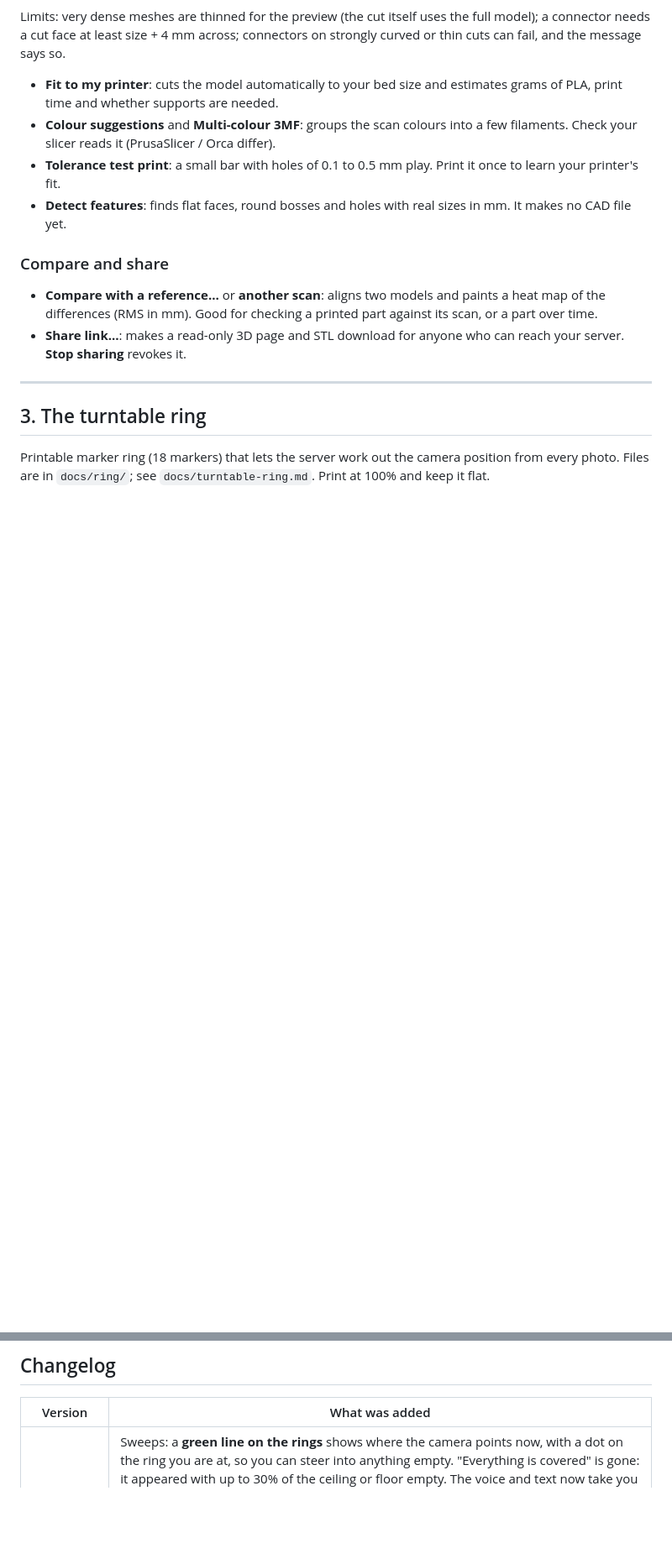
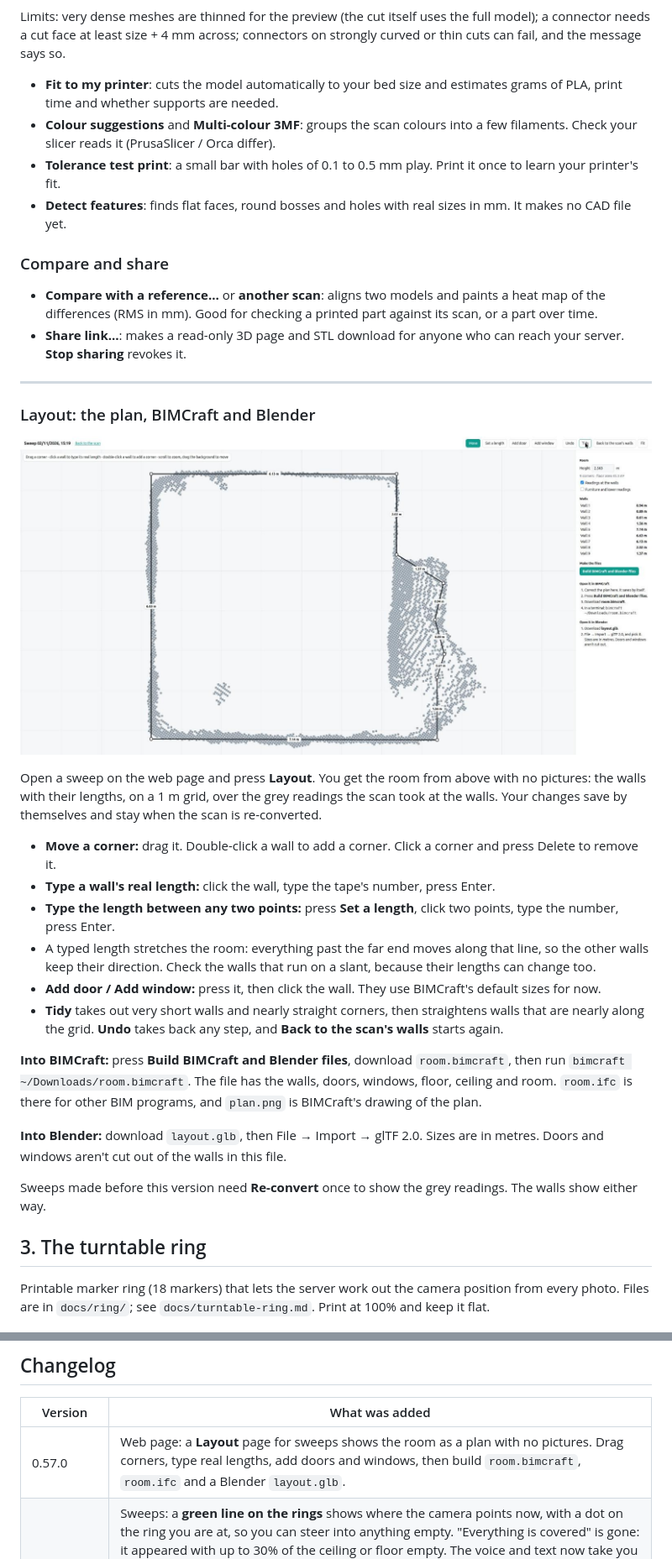
Before and after one commit to alon24/roomscan-bimcraft, a Markdown page: README.md, 2 parts joined by grey strips. Shown at 84% size. Rendered like a GitHub page; pictures changed too: docs/img/web-layout.jpg (added); blank space fills up the shorter version.

```diff
--- a/README.md
+++ b/README.md
@@ -335,6 +335,25 @@ at least size + 4 mm across; connectors on strongly curved or thin cuts can fail
 
 ---
 
+### Layout: the plan, BIMCraft and Blender
+
+![The Layout page](docs/img/web-layout.jpg)
+
+Open a sweep on the web page and press **Layout**. You get the room from above with no pictures: the walls with their lengths, on a 1 m grid, over the grey readings the scan took at the walls. Your changes save by themselves and stay when the scan is re-converted.
+
+- **Move a corner:** drag it. Double-click a wall to add a corner. Click a corner and press Delete to remove it.
+- **Type a wall's real length:** click the wall, type the tape's number, press Enter.
+- **Type the length between any two points:** press **Set a length**, click two points, type the number, press Enter.
+- A typed length stretches the room: everything past the far end moves along that line, so the other walls keep their direction. Check the walls that run on a slant, because their lengths can change too.
+- **Add door / Add window:** press it, then click the wall. They use BIMCraft's default sizes for now.
+- **Tidy** takes out very short walls and nearly straight corners, then straightens walls that are nearly along the grid. **Undo** takes back any step, and **Back to the scan's walls** starts again.
+
+**Into BIMCraft:** press **Build BIMCraft and Blender files**, download `room.bimcraft`, then run `bimcraft ~/Downloads/room.bimcraft`. The file has the walls, doors, windows, floor, ceiling and room. `room.ifc` is there for other BIM programs, and `plan.png` is BIMCraft's drawing of the plan.
+
+**Into Blender:** download `layout.glb`, then File → Import → glTF 2.0. Sizes are in metres. Doors and windows aren't cut out of the walls in this file.
+
+Sweeps made before this version need **Re-convert** once to show the grey readings. The walls show either way.
+
 ## 3. The turntable ring
 
 Printable marker ring (18 markers) that lets the server work out the camera position from every photo.
@@ -383,6 +402,7 @@ been compiled by CI until it is tried on a phone. Tell me what looks wrong and I
 
 | Version | What was added |
 |---|---|
+| 0.57.0 | Web page: a **Layout** page for sweeps shows the room as a plan with no pictures. Drag corners, type real lengths, add doors and windows, then build `room.bimcraft`, `room.ifc` and a Blender `layout.glb`. |
 | 0.56.0 | Sweeps: a **green line on the rings** shows where the camera points now, with a dot on the ring you are at, so you can steer into anything empty. "Everything is covered" is gone: it appeared with up to 30% of the ceiling or floor empty. The voice and text now take you to the nearest empty section ("Ceiling gap to your right: turn 40° and tip the phone up"), and a section needs the camera closer to it to count. The web page shows a spinner while the server builds a scan or makes the 360 picture. 360 pictures now use up to 200 photos and keep the best one for every direction: a sweep with big grey areas went from 46% to 80% covered. Press **Re-convert** on older sweeps. |
 | 0.55.3 | Measure: the level shows tilt with more bars, and "tap to pin" is gone from under the crosshair. The badge below it now only says which way to turn to face a wall, works when the phone leans, and stays away when the crosshair isn't on one flat wall (a floor just below it made it say 43° off). |
 | 0.55.2 | Measure and the marking screen: a **level like a phone camera's**, from the phone's gravity sensor: a long line shows if it leans, marks inside a circle show if it is tipped up or down. It turns green when the phone is level, and says how far it is off ("Roll 3° · Tilt up 5°"). Pointing at the floor or ceiling, it says how far off straight down or up you are. |
```
Also changed, not shown: 7 other files.
